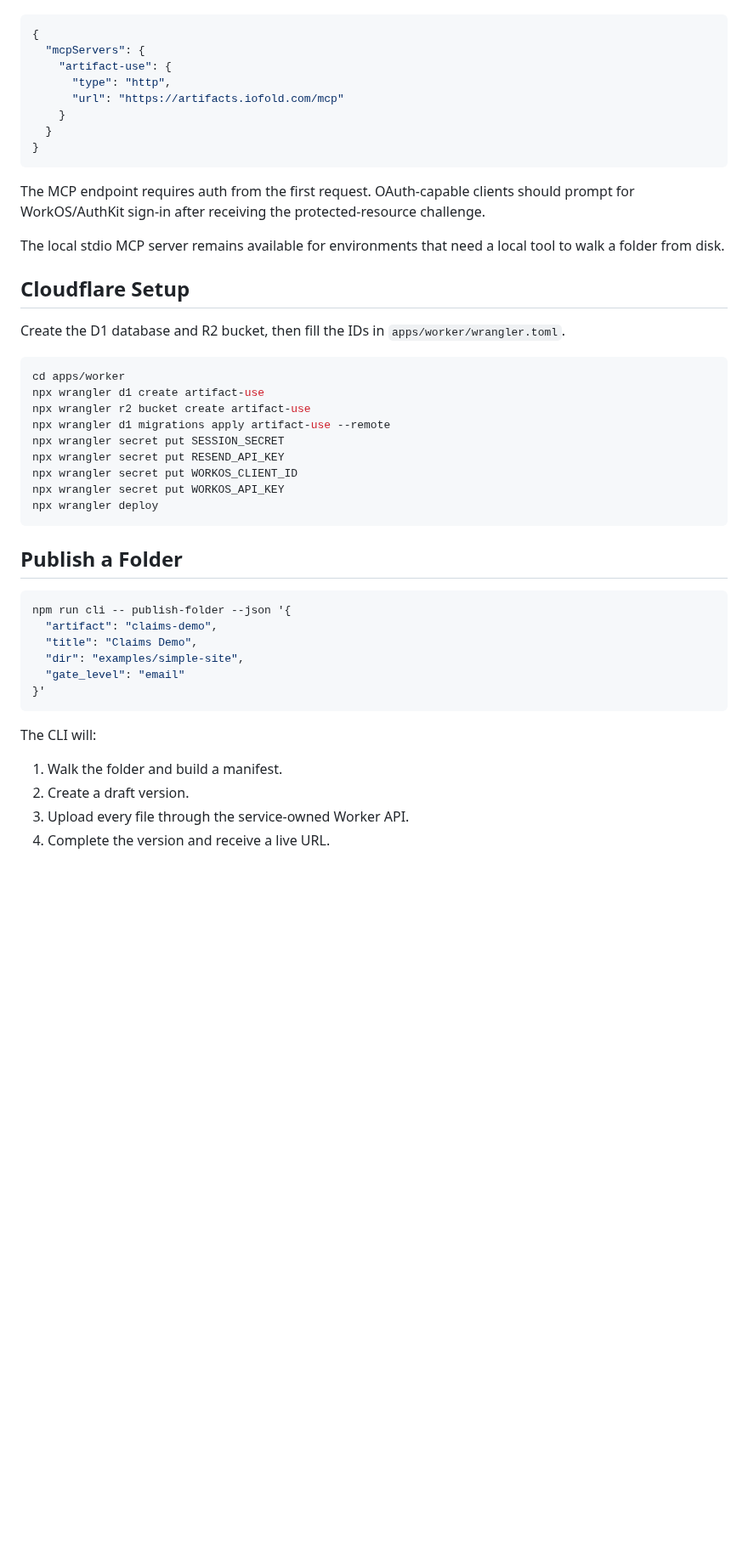
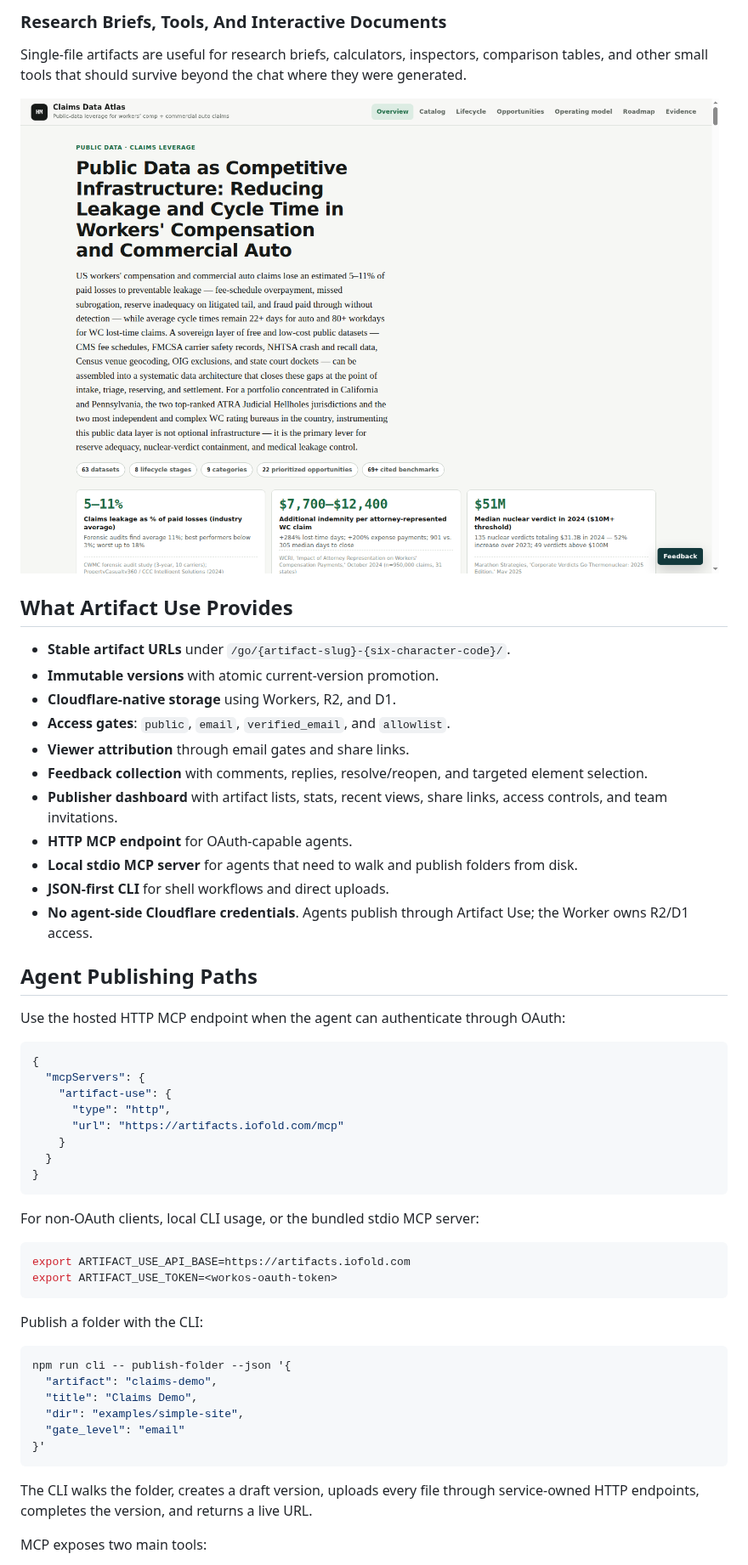
Before and after one commit to iofold/artifact-use, a Markdown page: README.md, the part around one of its changes. Shown at 85% size. GitHub-like rendering; pictures changed too: docs/assets/readme/claims-data-atlas.png (added); blank space fills up the shorter version.

````diff
--- a/README.md
+++ b/README.md
@@ -53,3 +51,32 @@ Use the hosted HTTP MCP endpoint:
+### Research Briefs, Tools, And Interactive Documents
+
+Single-file artifacts are useful for research briefs, calculators, inspectors,
+comparison tables, and other small tools that should survive beyond the chat
+where they were generated.
+
+![Claims data atlas screenshot](docs/assets/readme/claims-data-atlas.png)
+
+## What Artifact Use Provides
+
+- **Stable artifact URLs** under `/go/{artifact-slug}-{six-character-code}/`.
+- **Immutable versions** with atomic current-version promotion.
+- **Cloudflare-native storage** using Workers, R2, and D1.
+- **Access gates**: `public`, `email`, `verified_email`, and `allowlist`.
+- **Viewer attribution** through email gates and share links.
+- **Feedback collection** with comments, replies, resolve/reopen, and targeted
+  element selection.
+- **Publisher dashboard** with artifact lists, stats, recent views, share links,
+  access controls, and team invitations.
+- **HTTP MCP endpoint** for OAuth-capable agents.
+- **Local stdio MCP server** for agents that need to walk and publish folders
+  from disk.
+- **JSON-first CLI** for shell workflows and direct uploads.
+- **No agent-side Cloudflare credentials**. Agents publish through Artifact Use;
+  the Worker owns R2/D1 access.
+
+## Agent Publishing Paths
+
+Use the hosted HTTP MCP endpoint when the agent can authenticate through OAuth:
 
 ```json
 {
@@ -62,27 +89,14 @@ Use the hosted HTTP MCP endpoint:
 }
 ```
 
-The MCP endpoint requires auth from the first request. OAuth-capable clients should prompt for WorkOS/AuthKit sign-in after receiving the protected-resource challenge.
-
-The local stdio MCP server remains available for environments that need a local tool to walk a folder from disk.
-
-## Cloudflare Setup
-
-Create the D1 database and R2 bucket, then fill the IDs in `apps/worker/wrangler.toml`.
+For non-OAuth clients, local CLI usage, or the bundled stdio MCP server:
 
 ```bash
-cd apps/worker
-npx wrangler d1 create artifact-use
-npx wrangler r2 bucket create artifact-use
-npx wrangler d1 migrations apply artifact-use --remote
-npx wrangler secret put SESSION_SECRET
-npx wrangler secret put RESEND_API_KEY
-npx wrangler secret put WORKOS_CLIENT_ID
-npx wrangler secret put WORKOS_API_KEY
-npx wrangler deploy
+export ARTIFACT_USE_API_BASE=https://artifacts.iofold.com
+export ARTIFACT_USE_TOKEN=<workos-oauth-token>
 ```
 
-## Publish a Folder
+Publish a folder with the CLI:
 
 ```bash
 npm run cli -- publish-folder --json '{
@@ -93,10 +107,8 @@ npm run cli -- publish-folder --json '{
 }'
 ```
 
-The CLI will:
+The CLI walks the folder, creates a draft version, uploads every file through
+service-owned HTTP endpoints, completes the version, and returns a live URL.
 
-1. Walk the folder and build a manifest.
-2. Create a draft version.
-3. Upload every file through the service-owned Worker API.
-4. Complete the version and receive a live URL.
+MCP exposes two main tools:
 
````
Also changed, not shown: other parts of README.md (+103 -43 lines), docs/DEPLOY.md (+58 -90 lines), skills/artifact-use/SKILL.md (+1 -1 lines), docs/assets/readme/claims-audit-console.png (added), docs/assets/readme/claims-document-workflow.png (added), docs/assets/readme/feedback-widget.png (added), 7 other files.
